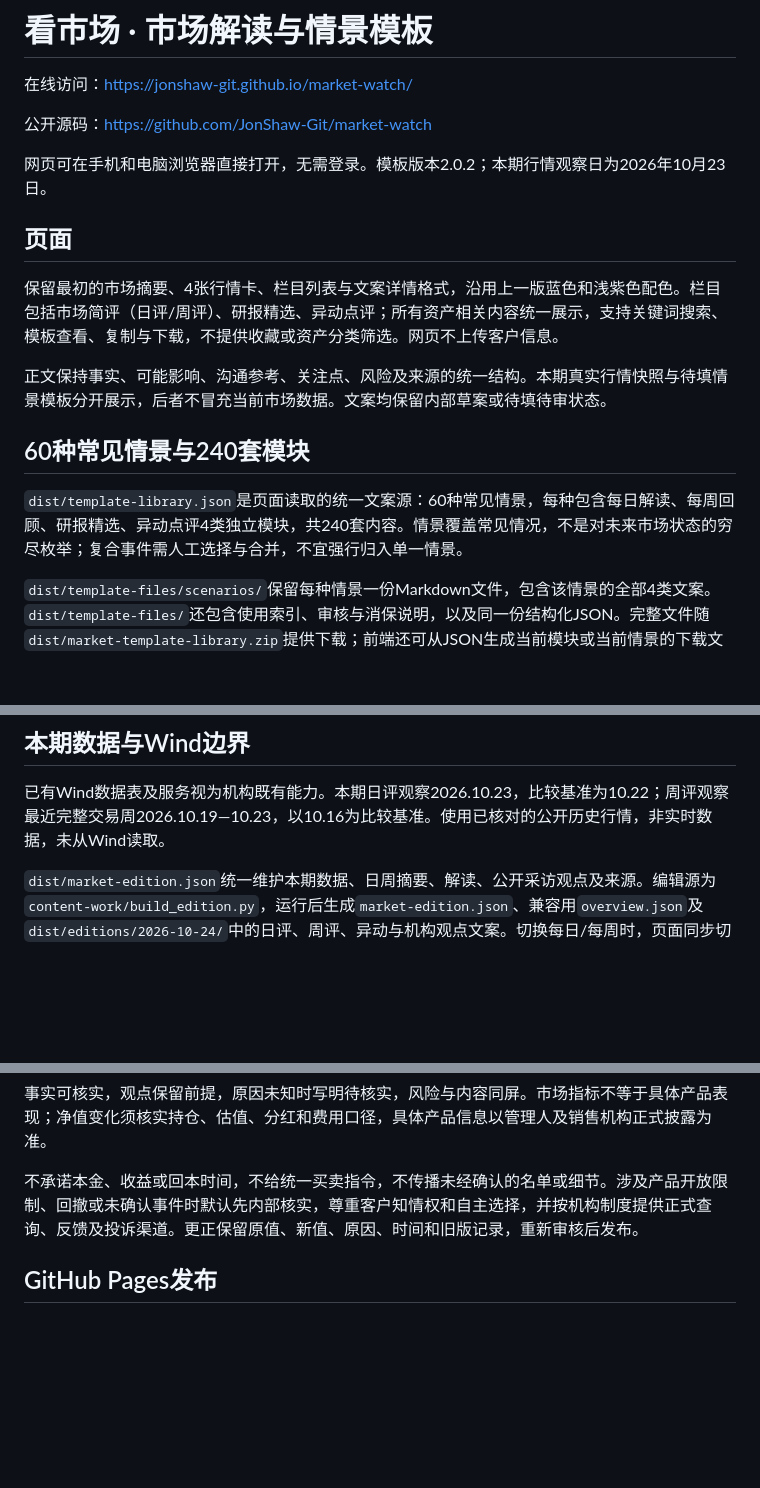
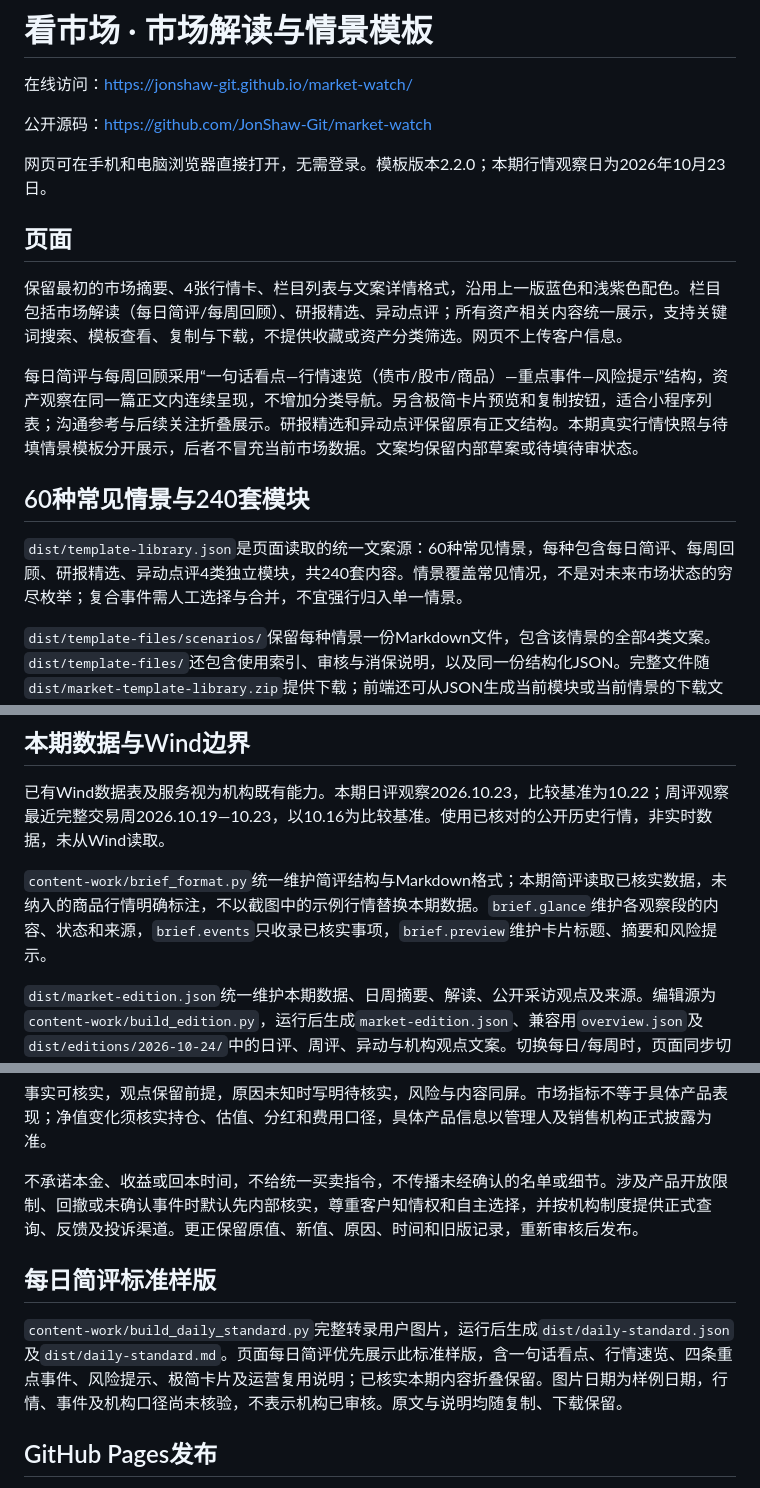
Before and after one commit to JonShaw-Git/market-watch, a Markdown page: README.md, 3 parts joined by grey strips. Rendered like a GitHub page; blank space fills up the shorter version.

Commit message:
Document market interpretation columns and the daily standard sample

```diff
--- a/README.md
+++ b/README.md
@@ -4,17 +4,17 @@
 
 公开源码：https://github.com/JonShaw-Git/market-watch
 
-网页可在手机和电脑浏览器直接打开，无需登录。模板版本2.0.2；本期行情观察日为2026年10月23日。
+网页可在手机和电脑浏览器直接打开，无需登录。模板版本2.2.0；本期行情观察日为2026年10月23日。
 
 ## 页面
 
-保留最初的市场摘要、4张行情卡、栏目列表与文案详情格式，沿用上一版蓝色和浅紫色配色。栏目包括市场简评（日评/周评）、研报精选、异动点评；所有资产相关内容统一展示，支持关键词搜索、模板查看、复制与下载，不提供收藏或资产分类筛选。网页不上传客户信息。
+保留最初的市场摘要、4张行情卡、栏目列表与文案详情格式，沿用上一版蓝色和浅紫色配色。栏目包括市场解读（每日简评/每周回顾）、研报精选、异动点评；所有资产相关内容统一展示，支持关键词搜索、模板查看、复制与下载，不提供收藏或资产分类筛选。网页不上传客户信息。
 
-正文保持事实、可能影响、沟通参考、关注点、风险及来源的统一结构。本期真实行情快照与待填情景模板分开展示，后者不冒充当前市场数据。文案均保留内部草案或待填待审状态。
+每日简评与每周回顾采用“一句话看点—行情速览（债市/股市/商品）—重点事件—风险提示”结构，资产观察在同一篇正文内连续呈现，不增加分类导航。另含极简卡片预览和复制按钮，适合小程序列表；沟通参考与后续关注折叠展示。研报精选和异动点评保留原有正文结构。本期真实行情快照与待填情景模板分开展示，后者不冒充当前市场数据。文案均保留内部草案或待填待审状态。
 
 ## 60种常见情景与240套模块
 
-`dist/template-library.json`是页面读取的统一文案源：60种常见情景，每种包含每日解读、每周回顾、研报精选、异动点评4类独立模块，共240套内容。情景覆盖常见情况，不是对未来市场状态的穷尽枚举；复合事件需人工选择与合并，不宜强行归入单一情景。
+`dist/template-library.json`是页面读取的统一文案源：60种常见情景，每种包含每日简评、每周回顾、研报精选、异动点评4类独立模块，共240套内容。情景覆盖常见情况，不是对未来市场状态的穷尽枚举；复合事件需人工选择与合并，不宜强行归入单一情景。
 
 `dist/template-files/scenarios/`保留每种情景一份Markdown文件，包含该情景的全部4类文案。`dist/template-files/`还包含使用索引、审核与消保说明，以及同一份结构化JSON。完整文件随`dist/market-template-library.zip`提供下载；前端还可从JSON生成当前模块或当前情景的下载文案。
 
@@ -25,6 +25,8 @@
 ## 本期数据与Wind边界
 
 已有Wind数据表及服务视为机构既有能力。本期日评观察2026.10.23，比较基准为10.22；周评观察最近完整交易周2026.10.19—10.23，以10.16为比较基准。使用已核对的公开历史行情，非实时数据，未从Wind读取。
+
+`content-work/brief_format.py`统一维护简评结构与Markdown格式；本期简评读取已核实数据，未纳入的商品行情明确标注，不以截图中的示例行情替换本期数据。`brief.glance`维护各观察段的内容、状态和来源，`brief.events`只收录已核实事项，`brief.preview`维护卡片标题、摘要和风险提示。
 
 `dist/market-edition.json`统一维护本期数据、日周摘要、解读、公开采访观点及来源。编辑源为`content-work/build_edition.py`，运行后生成`market-edition.json`、兼容用`overview.json`及`dist/editions/2026-10-24/`中的日评、周评、异动与机构观点文案。切换每日/每周时，页面同步切换相应区间的行情和解读。更新须把观察日、比较日、点位、单位、来源和文案作为同一批次复核；指数按同口径期末/基准计算涨跌，Shibor按利率差换算BP，不累加每日涨跌。
 
@@ -70,6 +72,10 @@ python3 -m http.server 8765 --bind 127.0.0.1 --directory dist
 
 不承诺本金、收益或回本时间，不给统一买卖指令，不传播未经确认的名单或细节。涉及产品开放限制、回撤或未确认事件时默认先内部核实，尊重客户知情权和自主选择，并按机构制度提供正式查询、反馈及投诉渠道。更正保留原值、新值、原因、时间和旧版记录，重新审核后发布。
 
+## 每日简评标准样版
+
+`content-work/build_daily_standard.py`完整转录用户图片，运行后生成`dist/daily-standard.json`及`dist/daily-standard.md`。页面每日简评优先展示此标准样版，含一句话看点、行情速览、四条重点事件、风险提示、极简卡片及运营复用说明；已核实本期内容折叠保留。图片日期为样例日期，行情、事件及机构口径尚未核验，不表示机构已审核。原文与说明均随复制、下载保留。
+
 ## GitHub Pages发布
 
 此发布副本保留编辑源`dist/`、内容生成脚本及完整`template-files/`目录，`docs/`是生成的静态发布目录。仓库设置 **Settings → Pages → Build and deployment → Deploy from a branch**，分支选`main`，目录选`/docs`。公开访问地址为：https://jonshaw-git.github.io/market-watch/ 。
```
